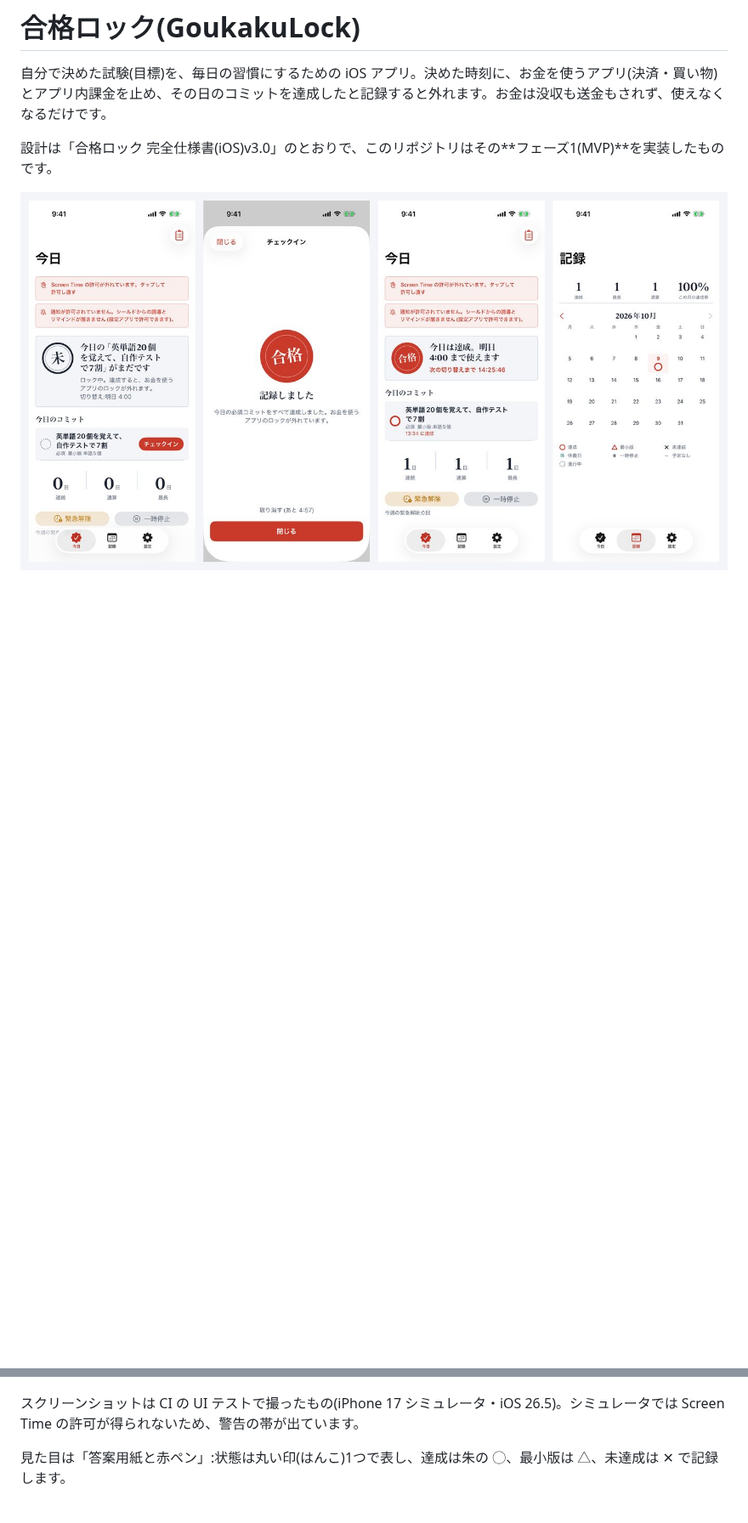
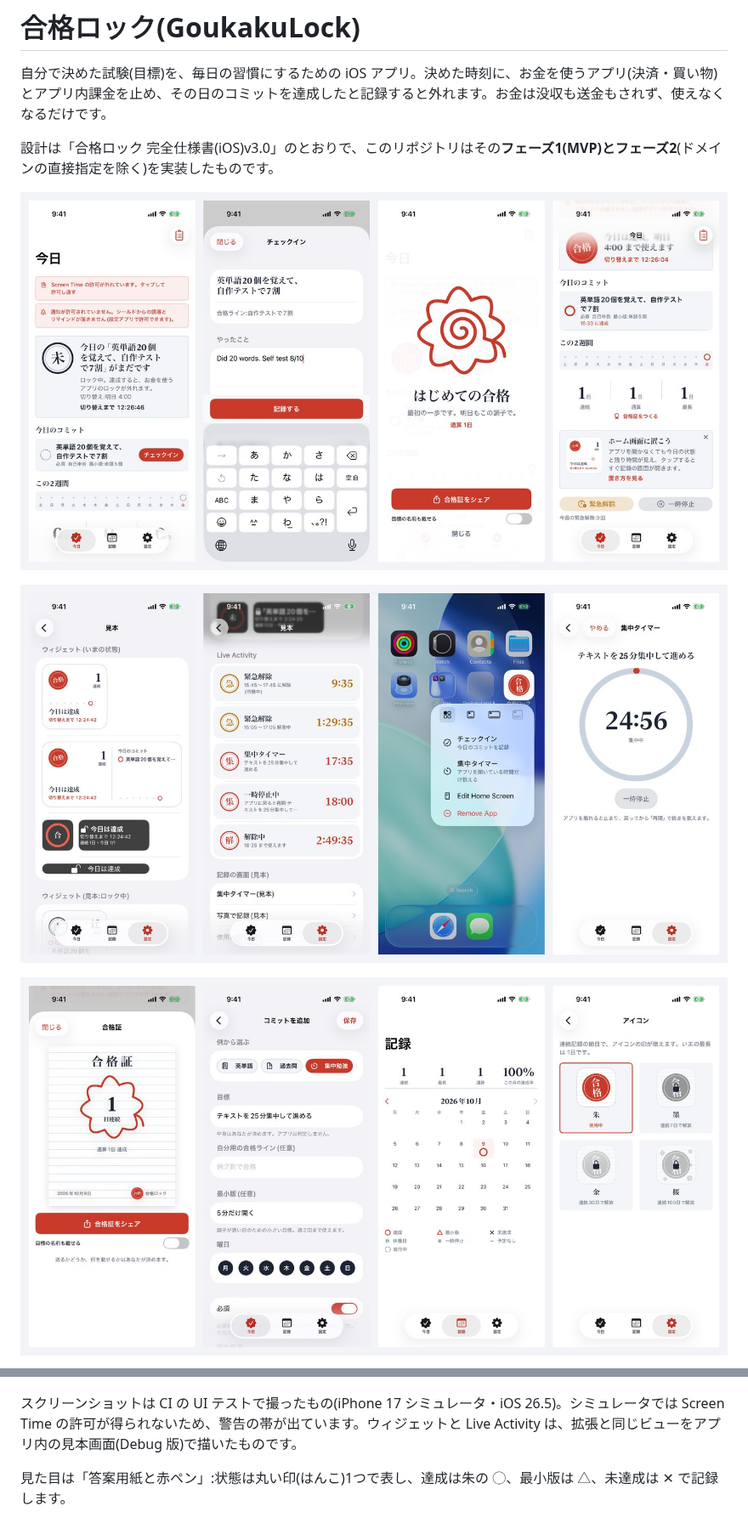
Before and after one commit to aokiJP/GoukakuLock, a Markdown page: README.md, 2 parts joined by grey strips. Shown at 85% size. Rendered like a GitHub page; pictures changed too: docs/screens-main.jpg, docs/screens-more.jpg (added), docs/screens-native.jpg (added); blank space fills up the shorter version.

Commit message:
README:v1.1 の画面に差し替え、フェーズ2の範囲を明記
Co-Authored-By: Claude Opus 5.5 <noreply@anthropic.com>
Claude-Session: https://claude.ai/code/session_01WnP18XdzGAN6TjHGYDukod

```diff
--- a/README.md
+++ b/README.md
@@ -2,15 +2,19 @@
 
 自分で決めた試験(目標)を、毎日の習慣にするための iOS アプリ。決めた時刻に、お金を使うアプリ(決済・買い物)とアプリ内課金を止め、その日のコミットを達成したと記録すると外れます。お金は没収も送金もされず、使えなくなるだけです。
 
-設計は「合格ロック 完全仕様書(iOS)v3.0」のとおりで、このリポジトリはその**フェーズ1(MVP)**を実装したものです。
+設計は「合格ロック 完全仕様書(iOS)v3.0」のとおりで、このリポジトリはその**フェーズ1(MVP)とフェーズ2**(ドメインの直接指定を除く)を実装したものです。
 
-![ホーム(未達成)・チェックイン・ホーム(達成)・記録](docs/screens-main.jpg)
+![ホーム(未達成)・チェックイン・はじめての合格(はなまる)・ホーム(達成とウィジェットの案内)](docs/screens-main.jpg)
+
+![ウィジェット・Live Activity・アイコン長押し・集中タイマー](docs/screens-native.jpg)
+
+![合格証・コミットの追加(例から選ぶ)・記録・節目で増えるアイコン](docs/screens-more.jpg)
 
 ![はじめの設定](docs/screens-setup.jpg)
 
 ![設定・緊急解除・一時停止](docs/screens-settings.jpg)
 
-スクリーンショットは CI の UI テストで撮ったもの(iPhone 17 シミュレータ・iOS 26.5)。シミュレータでは Screen Time の許可が得られないため、警告の帯が出ています。
+スクリーンショットは CI の UI テストで撮ったもの(iPhone 17 シミュレータ・iOS 26.5)。シミュレータでは Screen Time の許可が得られないため、警告の帯が出ています。ウィジェットと Live Activity は、拡張と同じビューをアプリ内の見本画面(Debug 版)で描いたものです。
 
 見た目は「答案用紙と赤ペン」:状態は丸い印(はんこ)1つで表し、達成は朱の ◯、最小版は △、未達成は ✕ で記録します。
 
```
Also changed, not shown: other parts of README.md (+4 -2 lines), docs/screens-settings.jpg, docs/screens-setup.jpg.
